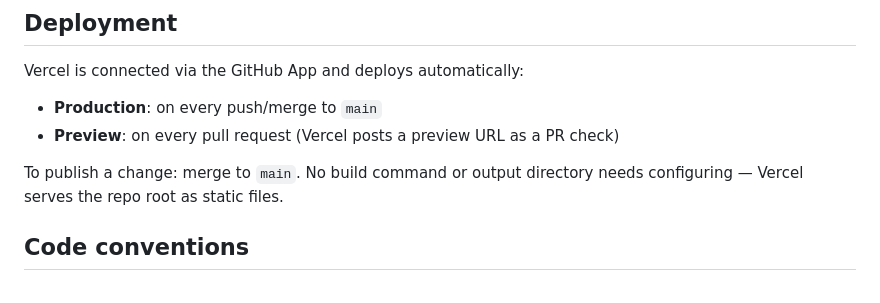
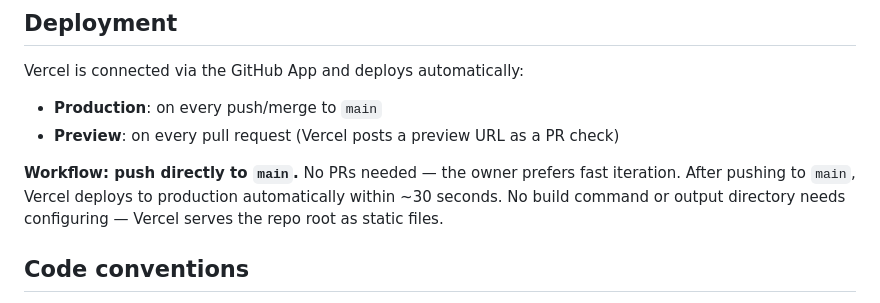
Before and after one commit to jesusroa1/GridFinium, a Markdown page: CLAUDE.md, the part around the change. GitHub-like rendering.

Commit message:
Document direct-to-main push workflow in CLAUDE.md

```diff
--- a/CLAUDE.md
+++ b/CLAUDE.md
@@ -71,7 +71,7 @@ Vercel is connected via the GitHub App and deploys automatically:
 - **Production**: on every push/merge to `main`
 - **Preview**: on every pull request (Vercel posts a preview URL as a PR check)
 
-To publish a change: merge to `main`. No build command or output directory needs configuring — Vercel serves the repo root as static files.
+**Workflow: push directly to `main`.** No PRs needed — the owner prefers fast iteration. After pushing to `main`, Vercel deploys to production automatically within ~30 seconds. No build command or output directory needs configuring — Vercel serves the repo root as static files.
 
 ## Code conventions
 
```
